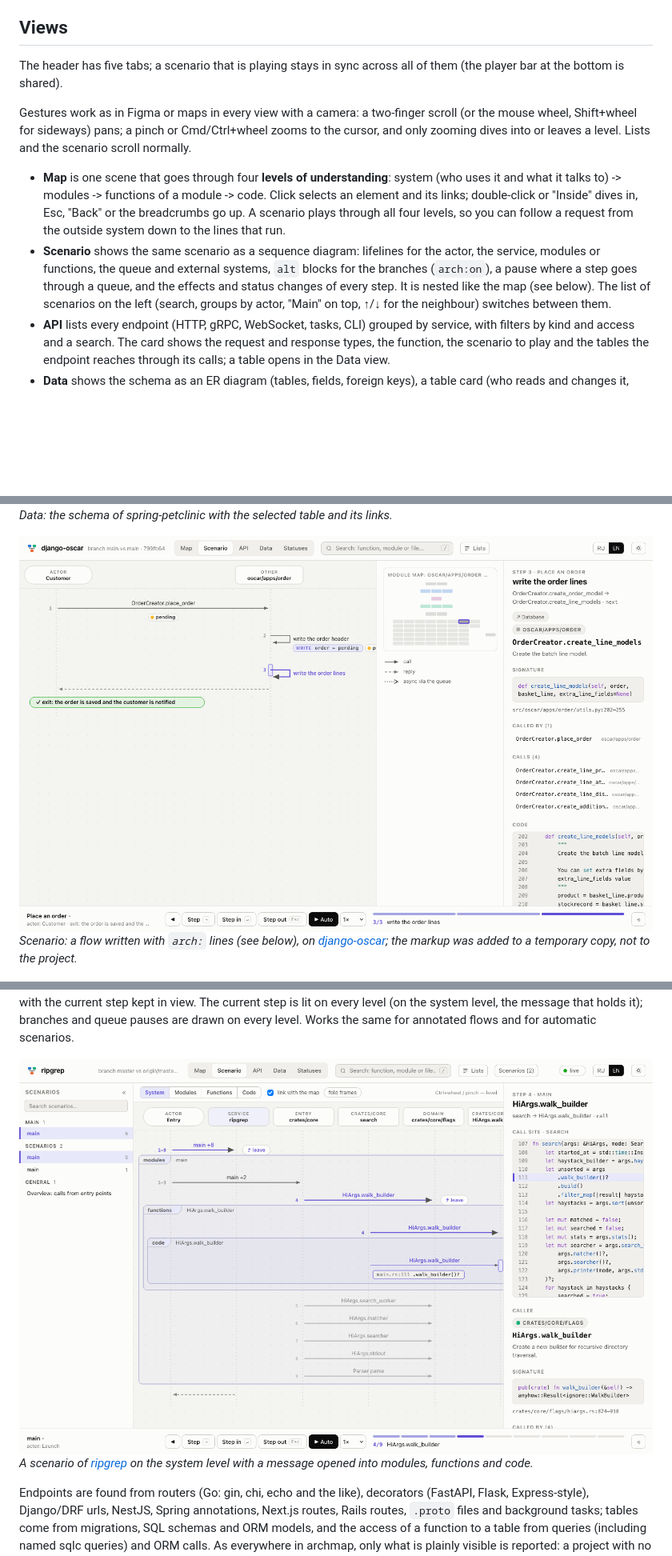
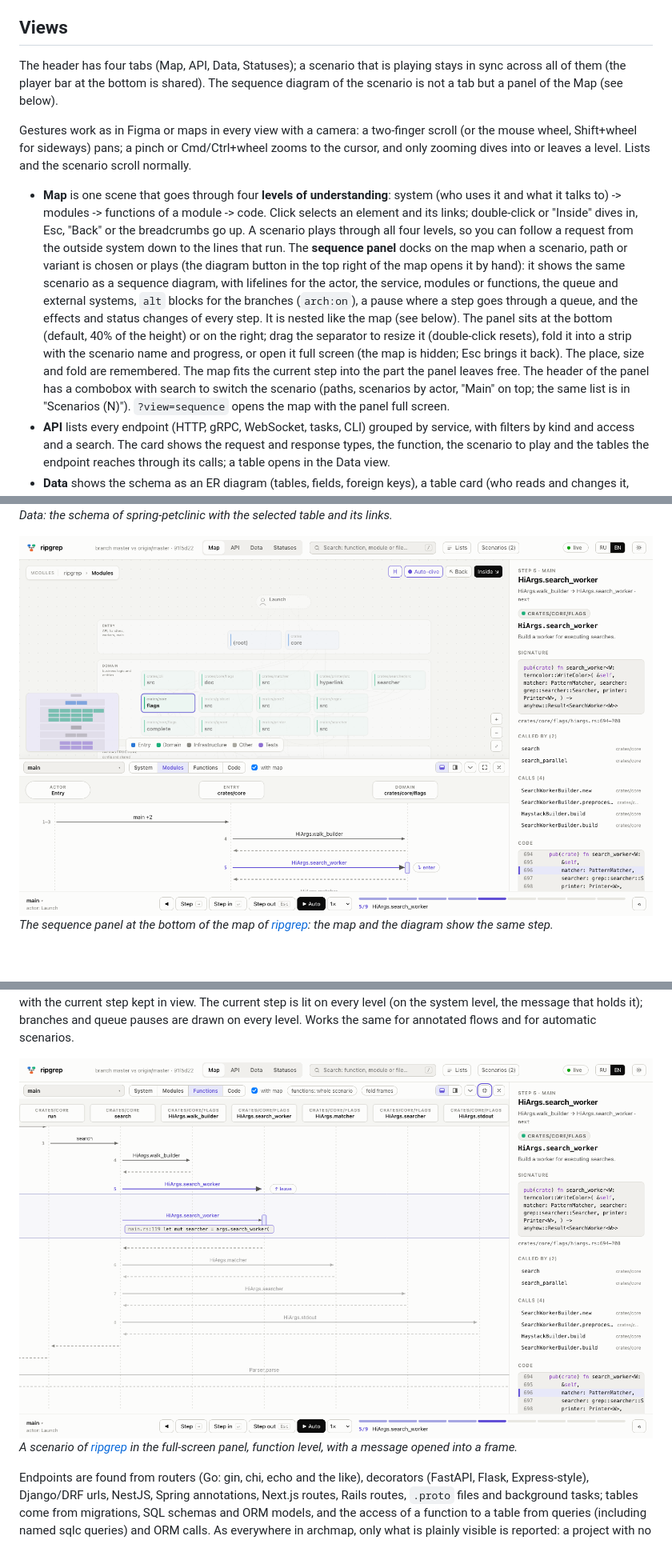
Before and after one commit to aidarbn/archmap, a Markdown page: README.md, 3 parts joined by grey strips. Shown at 80% size. Rendered like a GitHub page; pictures changed too: docs/img/sequence-dock-ripgrep.png (added), docs/img/sequence-full-ripgrep.png (added), docs/img/sequence-nested-ripgrep.png (deleted); blank space fills up the shorter version.

```diff
--- a/README.md
+++ b/README.md
@@ -21,8 +21,9 @@ tabs show. How the viewer is built and how to add a view:
 
 ## Views
 
-The header has five tabs; a scenario that is playing stays in sync across all of
-them (the player bar at the bottom is shared).
+The header has four tabs (Map, API, Data, Statuses); a scenario that is playing
+stays in sync across all of them (the player bar at the bottom is shared). The
+sequence diagram of the scenario is not a tab but a panel of the Map (see below).
 
 Gestures work as in Figma or maps in every view with a camera: a two-finger
 scroll (or the mouse wheel, Shift+wheel for sideways) pans; a pinch or
@@ -35,12 +36,20 @@ Lists and the scenario scroll normally.
   in, Esc, "Back" or the breadcrumbs go up. A scenario plays through all four
   levels, so you can follow a request from the outside system down to the lines
   that run.
-- **Scenario** shows the same scenario as a sequence diagram: lifelines for the
+  The **sequence panel** docks on the map when a scenario, path or variant is
+  chosen or plays (the diagram button in the top right of the map opens it by
+  hand): it shows the same scenario as a sequence diagram, with lifelines for the
   actor, the service, modules or functions, the queue and external systems,
   `alt` blocks for the branches (`arch:on`), a pause where a step goes through a
   queue, and the effects and status changes of every step. It is nested like the
-  map (see below). The list of scenarios on the left (search, groups by actor,
-  "Main" on top, ↑/↓ for the neighbour) switches between them.
+  map (see below). The panel sits at the bottom (default, 40% of the height) or
+  on the right; drag the separator to resize it (double-click resets), fold it
+  into a strip with the scenario name and progress, or open it full screen
+  (the map is hidden; Esc brings it back). The place, size and fold are
+  remembered. The map fits the current step into the part the panel leaves free.
+  The header of the panel has a combobox with search to switch the scenario
+  (paths, scenarios by actor, "Main" on top; the same list is in
+  "Scenarios (N)"). `?view=sequence` opens the map with the panel full screen.
 - **API** lists every endpoint (HTTP, gRPC, WebSocket, tasks, CLI) grouped by
   service, with filters by kind and access and a search. The card shows the
   request and response types, the function, the scenario to play and the tables
@@ -62,8 +71,8 @@ drop-down holds modules by layer, all functions and the branch changes.
 ![Data view on spring-petclinic](docs/img/data-petclinic.png)
 *Data: the schema of spring-petclinic with the selected table and its links.*
 
-![Scenario view on django-oscar](docs/img/sequence-oscar.png)
-*Scenario: a flow written with `arch:` lines (see below), on [django-oscar](https://github.com/django-oscar/django-oscar); the markup was added to a temporary copy, not to the project.*
+![Sequence panel on the map of ripgrep](docs/img/sequence-dock-ripgrep.png)
+*The sequence panel at the bottom of the map of [ripgrep](https://github.com/BurntSushi/ripgrep): the map and the diagram show the same step.*
 
 ![Statuses view on django-oscar](docs/img/status-oscar.png)
 *Statuses: a state machine from `arch:state` lines on the same copy.*
@@ -96,8 +105,8 @@ current step is lit on every level (on the system level, the message that holds
 it); branches and queue pauses are drawn on every level. Works the same for
 annotated flows and for automatic scenarios.
 
-![Nested scenario on ripgrep](docs/img/sequence-nested-ripgrep.png)
-*A scenario of [ripgrep](https://github.com/BurntSushi/ripgrep) on the system level with a message opened into modules, functions and code.*
+![Nested scenario on ripgrep](docs/img/sequence-full-ripgrep.png)
+*A scenario of [ripgrep](https://github.com/BurntSushi/ripgrep) in the full-screen panel, function level, with a message opened into a frame.*
 
 Endpoints are found from routers (Go: gin, chi, echo and the like), decorators
 (FastAPI, Flask, Express-style), Django/DRF urls, NestJS, Spring annotations,
```
Also changed, not shown: other parts of README.md (+8 -7 lines), docs/viewer.md (+19 -4 lines), 8 other files.
